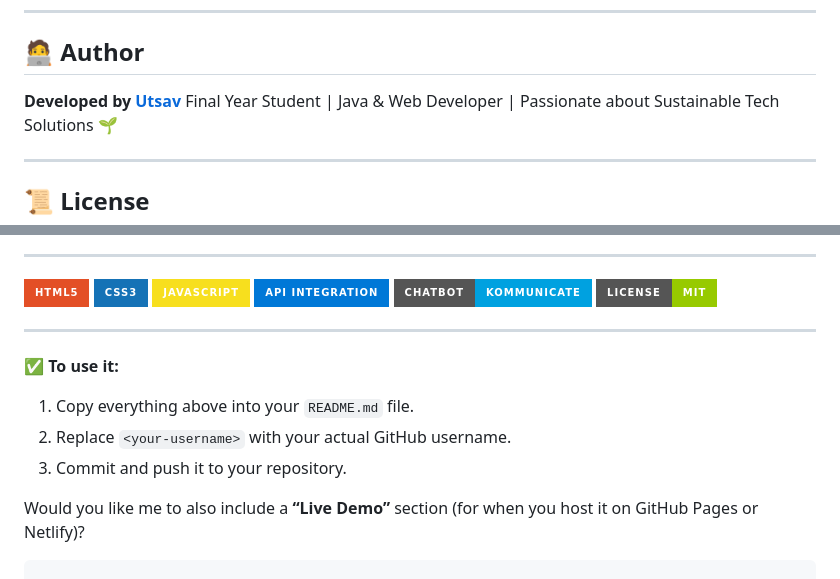
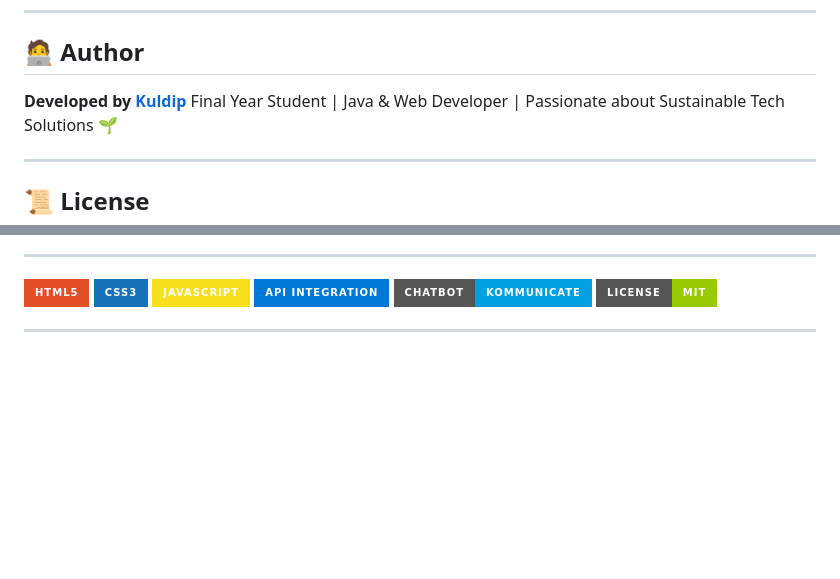
Before and after one commit to KuldipAmreliya/byProductBazar, a Markdown page: README.md, 2 parts joined by grey strips. Rendered like a GitHub page; badges without logos; blank space fills up the shorter version.

````diff
--- a/README.md
+++ b/README.md
@@ -110,7 +110,7 @@ If you’d like to improve UI, add new features, or optimize APIs:
 
 ## 🧑‍💻 Author
 
-**Developed by [Utsav](https://github.com/<your-username>)**
+**Developed by [Kuldip](https://github.com/<your-username>)**
 Final Year Student | Java & Web Developer | Passionate about Sustainable Tech Solutions 🌱
 
 ---
@@ -139,11 +139,3 @@ This project is licensed under the **MIT License** — free to use, modify, and
 
 
 ---
-
-✅ **To use it:**
-1. Copy everything above into your `README.md` file.
-2. Replace `<your-username>` with your actual GitHub username.
-3. Commit and push it to your repository.
-
-Would you like me to also include a **“Live Demo”** section (for when you host it on GitHub Pages or Netlify)?
-```
````
